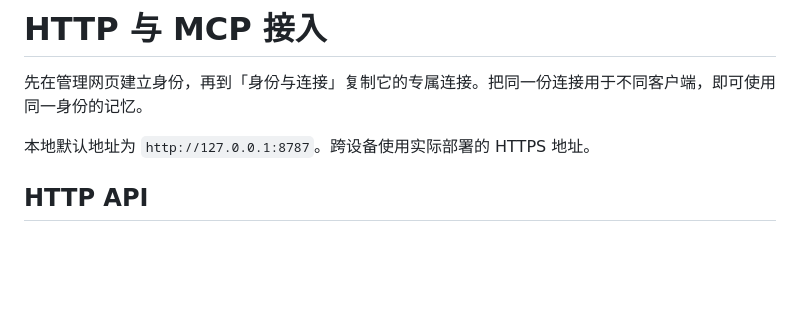
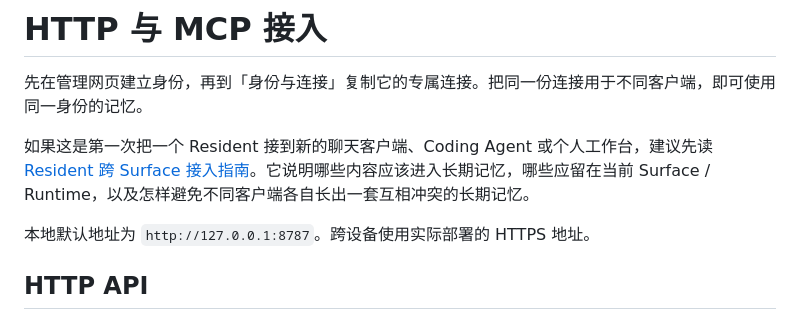
Before and after one commit to VITASID57/dudulove-memory, a Markdown page: docs/connection.md, the part around the change. GitHub-like rendering; blank space fills up the shorter version.

Commit message:
docs: point integrations to surface guide

```diff
--- a/docs/connection.md
+++ b/docs/connection.md
@@ -1,6 +1,8 @@
 # HTTP 与 MCP 接入
 
 先在管理网页建立身份，再到「身份与连接」复制它的专属连接。把同一份连接用于不同客户端，即可使用同一身份的记忆。
+
+如果这是第一次把一个 Resident 接到新的聊天客户端、Coding Agent 或个人工作台，建议先读 [Resident 跨 Surface 接入指南](surfaces.md)。它说明哪些内容应该进入长期记忆，哪些应留在当前 Surface / Runtime，以及怎样避免不同客户端各自长出一套互相冲突的长期记忆。
 
 本地默认地址为 `http://127.0.0.1:8787`。跨设备使用实际部署的 HTTPS 地址。
 
```
